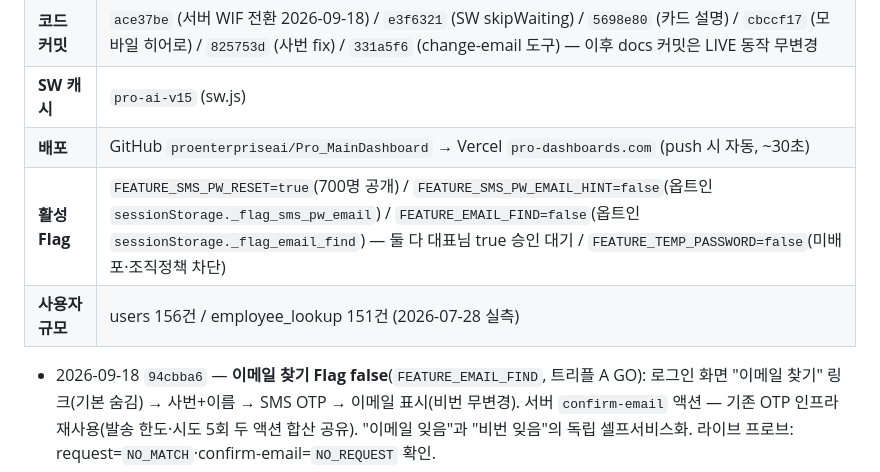
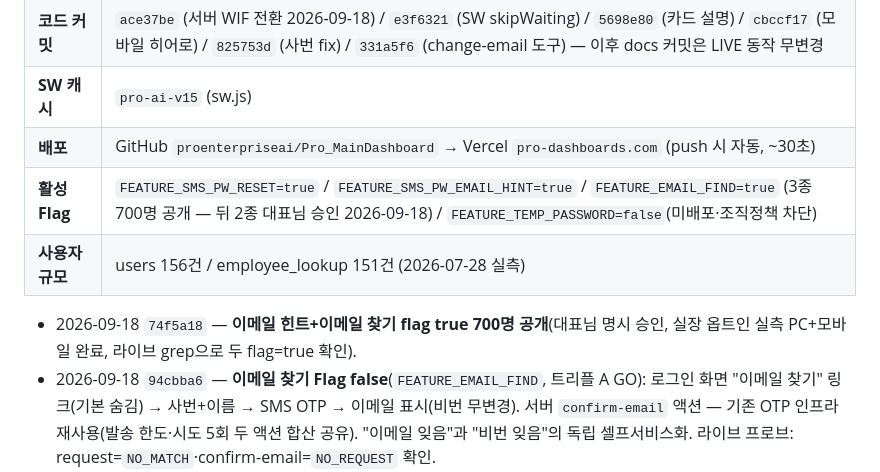
Before and after one commit to proenterpriseai/Pro_MainDashboard, a Markdown page: CLAUDE.md, the part around the change. Drawn GitHub-style.

Commit message:
docs: CLAUDE.md flag true 공개 반영
Co-Authored-By: Claude Fable 5 <noreply@anthropic.com>

```diff
--- a/CLAUDE.md
+++ b/CLAUDE.md
@@ -7,9 +7,10 @@
 | **코드 커밋** | `ace37be` (서버 WIF 전환 2026-09-18) / `e3f6321` (SW skipWaiting) / `5698e80` (카드 설명) / `cbccf17` (모바일 히어로) / `825753d` (사번 fix) / `331a5f6` (change-email 도구) — 이후 docs 커밋은 LIVE 동작 무변경 |
 | **SW 캐시** | `pro-ai-v15` (sw.js) |
 | **배포** | GitHub `proenterpriseai/Pro_MainDashboard` → Vercel `pro-dashboards.com` (push 시 자동, ~30초) |
-| **활성 Flag** | `FEATURE_SMS_PW_RESET=true`(700명 공개) / `FEATURE_SMS_PW_EMAIL_HINT=false`(옵트인 `sessionStorage._flag_sms_pw_email`) / `FEATURE_EMAIL_FIND=false`(옵트인 `sessionStorage._flag_email_find`) — 둘 다 대표님 true 승인 대기 / `FEATURE_TEMP_PASSWORD=false`(미배포·조직정책 차단) |
+| **활성 Flag** | `FEATURE_SMS_PW_RESET=true` / `FEATURE_SMS_PW_EMAIL_HINT=true` / `FEATURE_EMAIL_FIND=true` (3종 700명 공개 — 뒤 2종 대표님 승인 2026-09-18) / `FEATURE_TEMP_PASSWORD=false`(미배포·조직정책 차단) |
 | **사용자 규모** | users 156건 / employee_lookup 151건 (2026-07-28 실측) |
 
+- 2026-09-18 `74f5a18` — **이메일 힌트+이메일 찾기 flag true 700명 공개**(대표님 명시 승인, 실장 옵트인 실측 PC+모바일 완료, 라이브 grep으로 두 flag=true 확인).
 - 2026-09-18 `94cbba6` — **이메일 찾기 Flag false**(`FEATURE_EMAIL_FIND`, 트리플 A GO): 로그인 화면 "이메일 찾기" 링크(기본 숨김) → 사번+이름 → SMS OTP → 이메일 표시(비번 무변경). 서버 `confirm-email` 액션 — 기존 OTP 인프라 재사용(발송 한도·시도 5회 두 액션 합산 공유). "이메일 잊음"과 "비번 잊음"의 독립 셀프서비스화. 라이브 프로브: request=`NO_MATCH`·confirm-email=`NO_REQUEST` 확인.
 - 2026-09-18 `00a9630` — **로그인 이메일 힌트 Flag false**(`FEATURE_SMS_PW_EMAIL_HINT`, 트리플 A GO): SMS 재설정 성공 화면에 가입 이메일 표시(OTP 통과자에게만 서버 반환, XSS 이스케이프, off=기존과 문자 단위 동일). "가입 이메일 잊음" 셀프서비스화. true=대표님 승인 후. 🟡리뷰 부기: 레포 firestore.rules의 catch-all `if false` 주석 상태 vs 문서 서술 불일치 — 콘솔 실규칙 1회 실사 후보(안전은 default-deny가 보장).
 - 2026-09-18 `ace37be` — **서버 인증 WIF 전환**(대표님 사전 승인·트리플 A GO): SMS 비번 재설정의 토큰 만료(invalid_rapt) 영구 해결. Vercel OIDC(Team 모드)→GCP Workload Identity Federation→서비스 계정 `vercel-sms-reset@`. 저장 자격증명 0. 라이브 프로브 검증(가짜 사번→`NO_MATCH`). 아래 "SMS 인증 비밀번호 재설정" 섹션 참조.
```
